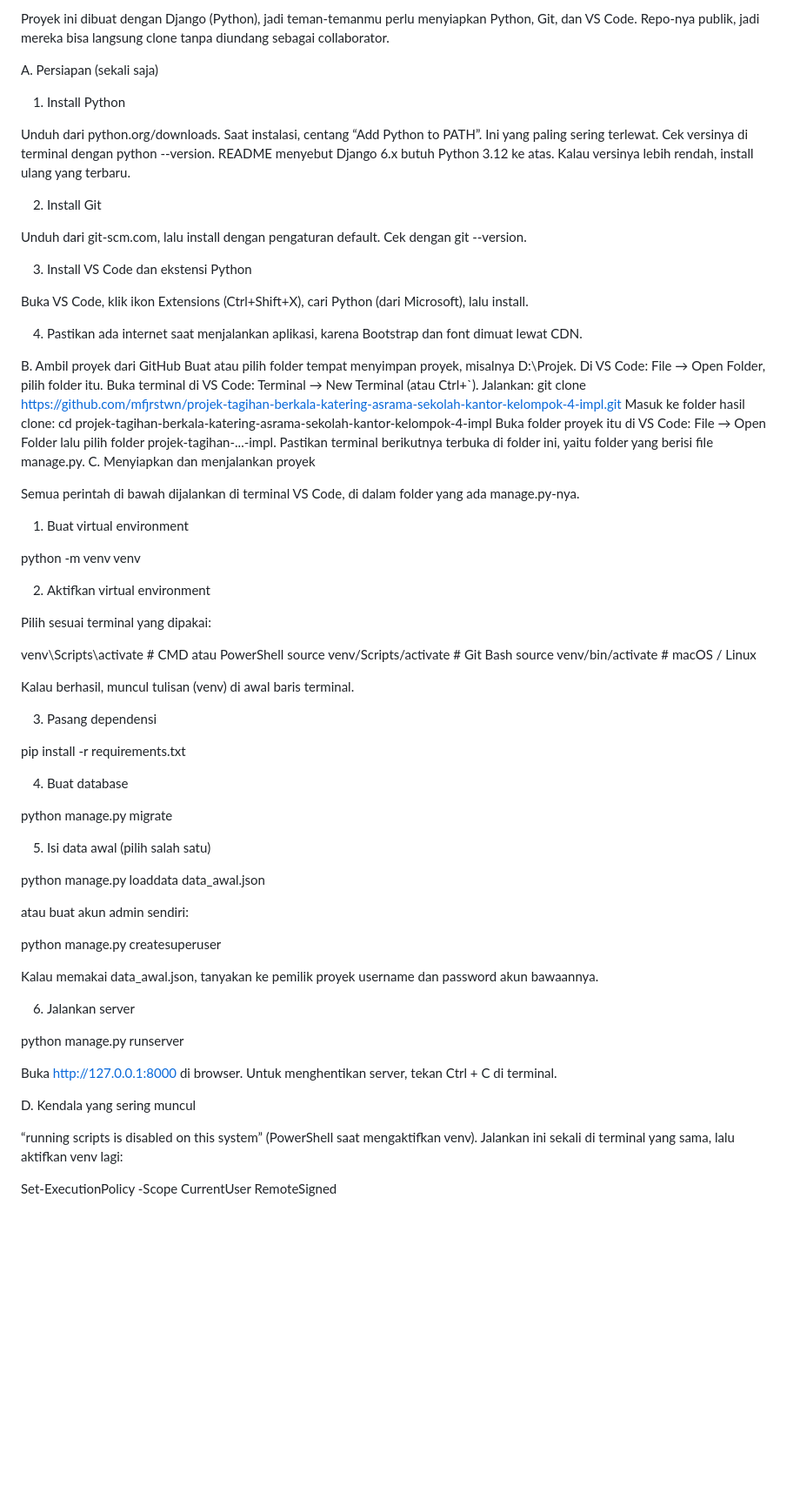
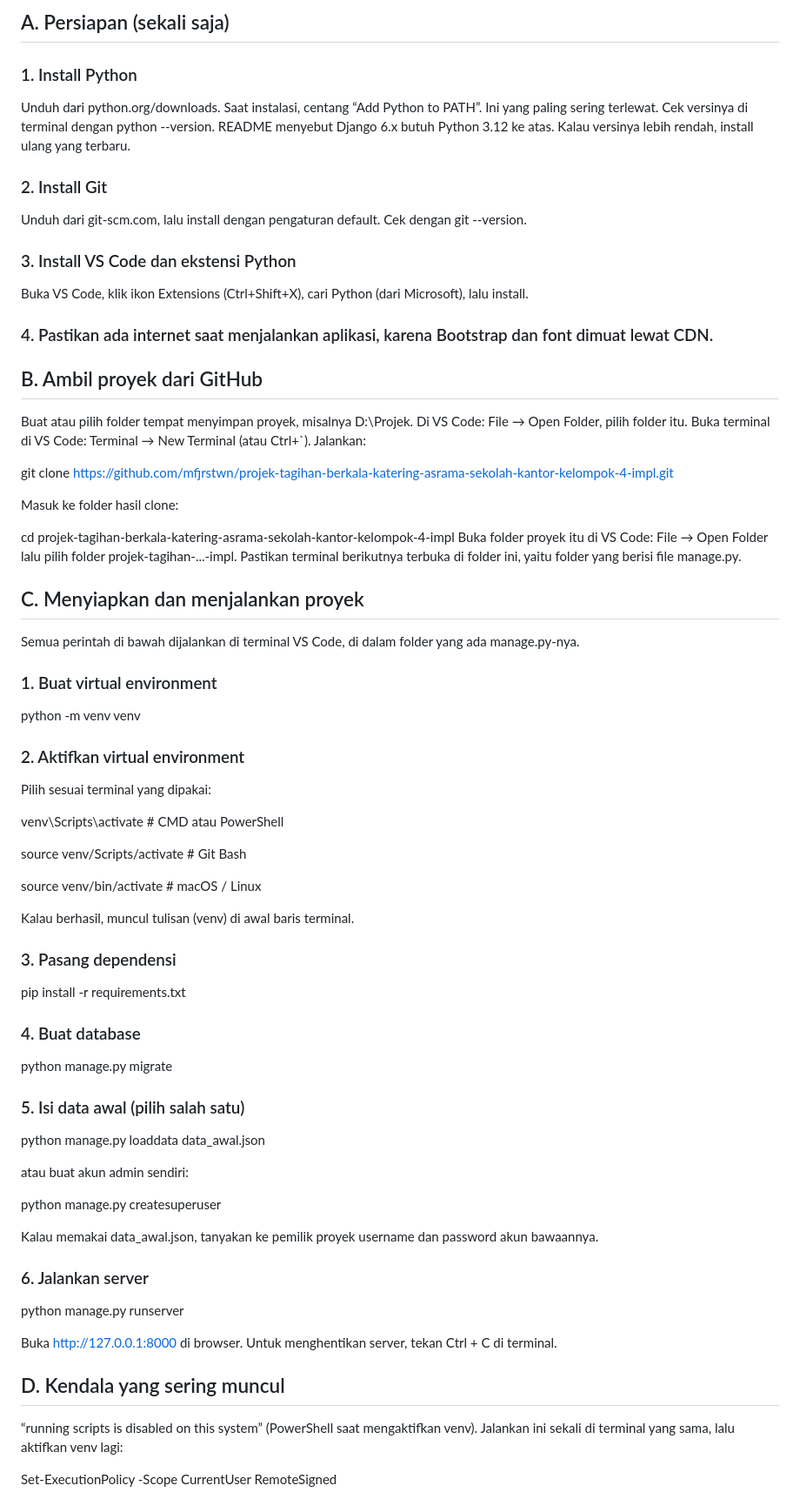
Before and after one commit to mfjrstwn/projek-tagihan-berkala-katering-asrama-sekolah-kantor-kelompok-4-impl, a Markdown page: README.md, the part around the change. Shown at 87% size. Rendered like a GitHub page; blank space fills up the shorter version.

```diff
--- a/README.md
+++ b/README.md
@@ -1,60 +1,65 @@
-Proyek ini dibuat dengan Django (Python), jadi teman-temanmu perlu menyiapkan Python, Git, dan VS Code. Repo-nya publik, jadi mereka bisa langsung clone tanpa diundang sebagai collaborator.
+## A. Persiapan (sekali saja)
 
-A. Persiapan (sekali saja)
-
-1. Install Python
+### 1. Install Python
 
 Unduh dari python.org/downloads.
 Saat instalasi, centang “Add Python to PATH”. Ini yang paling sering terlewat.
 Cek versinya di terminal dengan python --version. README menyebut Django 6.x butuh Python 3.12 ke atas. Kalau versinya lebih rendah, install ulang yang terbaru.
 
-2. Install Git
+### 2. Install Git
 
 Unduh dari git-scm.com, lalu install dengan pengaturan default.
 Cek dengan git --version.
 
-3. Install VS Code dan ekstensi Python
+### 3. Install VS Code dan ekstensi Python
 
 Buka VS Code, klik ikon Extensions (Ctrl+Shift+X), cari Python (dari Microsoft), lalu install.
 
-4. Pastikan ada internet saat menjalankan aplikasi, karena Bootstrap dan font dimuat lewat CDN.
+### 4. Pastikan ada internet saat menjalankan aplikasi, karena Bootstrap dan font dimuat lewat CDN.
 
-B. Ambil proyek dari GitHub
+## B. Ambil proyek dari GitHub
 Buat atau pilih folder tempat menyimpan proyek, misalnya D:\Projek.
 Di VS Code: File → Open Folder, pilih folder itu.
 Buka terminal di VS Code: Terminal → New Terminal (atau Ctrl+`).
 Jalankan:
+
 git clone https://github.com/mfjrstwn/projek-tagihan-berkala-katering-asrama-sekolah-kantor-kelompok-4-impl.git
+
 Masuk ke folder hasil clone:
+
 cd projek-tagihan-berkala-katering-asrama-sekolah-kantor-kelompok-4-impl
 Buka folder proyek itu di VS Code: File → Open Folder lalu pilih folder projek-tagihan-...-impl. Pastikan terminal berikutnya terbuka di folder ini, yaitu folder yang berisi file manage.py.
-C. Menyiapkan dan menjalankan proyek
+
+
+## C. Menyiapkan dan menjalankan proyek
 
 Semua perintah di bawah dijalankan di terminal VS Code, di dalam folder yang ada manage.py-nya.
 
-1. Buat virtual environment
+### 1. Buat virtual environment
 
 python -m venv venv
 
-2. Aktifkan virtual environment
+### 2. Aktifkan virtual environment
 
 Pilih sesuai terminal yang dipakai:
 
 venv\Scripts\activate            # CMD atau PowerShell
+
 source venv/Scripts/activate     # Git Bash
+
 source venv/bin/activate         # macOS / Linux
 
 Kalau berhasil, muncul tulisan (venv) di awal baris terminal.
 
-3. Pasang dependensi
+### 3. Pasang dependensi
 
 pip install -r requirements.txt
 
-4. Buat database
+### 4. Buat database
 
 python manage.py migrate
 
-5. Isi data awal (pilih salah satu)
+### 5. Isi data awal (pilih salah satu)
 
 python manage.py loaddata data_awal.json
 
@@ -64,13 +69,13 @@ python manage.py createsuperuser
 
 Kalau memakai data_awal.json, tanyakan ke pemilik proyek username dan password akun bawaannya.
 
-6. Jalankan server
+### 6. Jalankan server
 
 python manage.py runserver
 
 Buka http://127.0.0.1:8000 di browser. Untuk menghentikan server, tekan Ctrl + C di terminal.
 
-D. Kendala yang sering muncul
+## D. Kendala yang sering muncul
 
 “running scripts is disabled on this system” (PowerShell saat mengaktifkan venv). Jalankan ini sekali di terminal yang sama, lalu aktifkan venv lagi:
 
```
